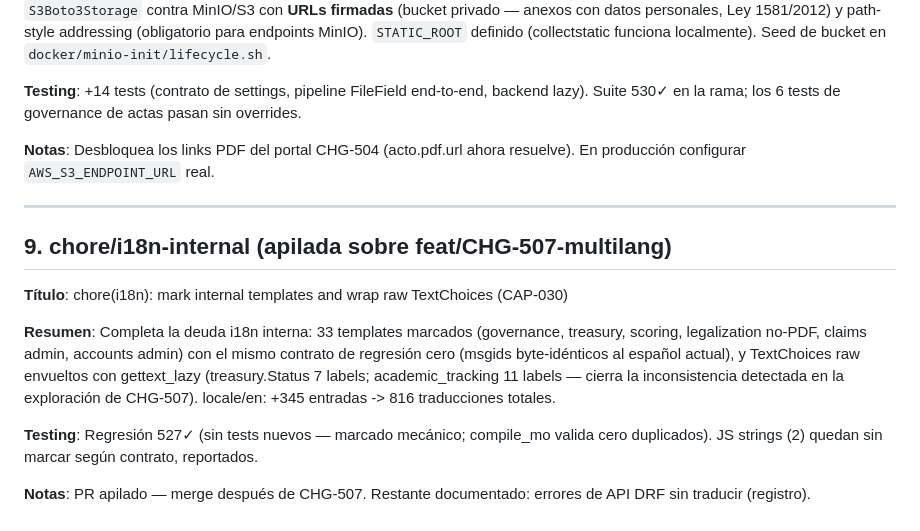
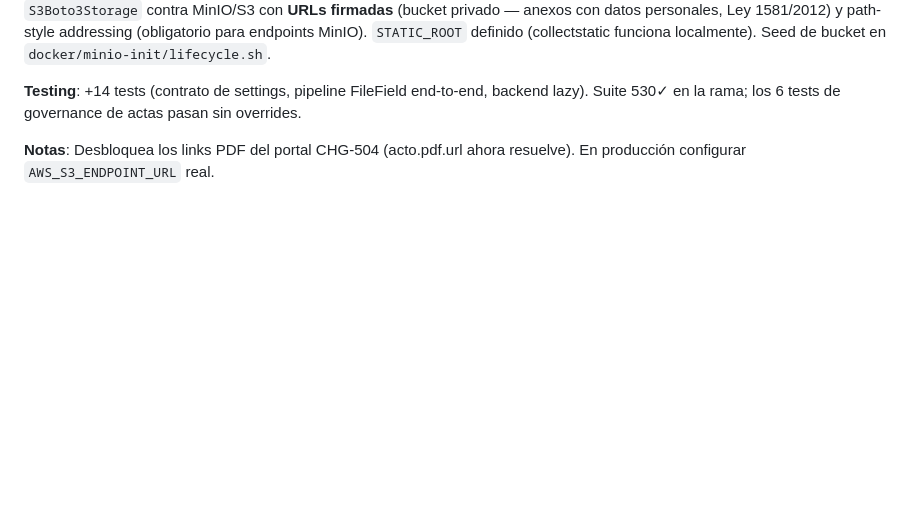
Before and after one commit to danielCH26/fodejas, a Markdown page: odd/pr-descriptions.md, the part around the change. Drawn GitHub-style; blank space fills up the shorter version.

```diff
--- a/odd/pr-descriptions.md
+++ b/odd/pr-descriptions.md
@@ -98,16 +98,3 @@
 **Testing**: +14 tests (contrato de settings, pipeline FileField end-to-end, backend lazy). Suite 530✓ en la rama; los 6 tests de governance de actas pasan sin overrides.
 
 **Notas**: Desbloquea los links PDF del portal CHG-504 (acto.pdf.url ahora resuelve). En producción configurar `AWS_S3_ENDPOINT_URL` real.
-
-
----
-
-## 9. chore/i18n-internal (apilada sobre feat/CHG-507-multilang)
-
-**Título**: chore(i18n): mark internal templates and wrap raw TextChoices (CAP-030)
-
-**Resumen**: Completa la deuda i18n interna: 33 templates marcados (governance, treasury, scoring, legalization no-PDF, claims admin, accounts admin) con el mismo contrato de regresión cero (msgids byte-idénticos al español actual), y TextChoices raw envueltos con gettext_lazy (treasury.Status 7 labels; academic_tracking 11 labels — cierra la inconsistencia detectada en la exploración de CHG-507). locale/en: +345 entradas -> 816 traducciones totales.
-
-**Testing**: Regresión 527✓ (sin tests nuevos — marcado mecánico; compile_mo valida cero duplicados). JS strings (2) quedan sin marcar según contrato, reportados.
-
-**Notas**: PR apilado — merge después de CHG-507. Restante documentado: errores de API DRF sin traducir (registro).
```
Also changed, not shown: odd/tasks/golive-readiness.md (+3 -2 lines).
